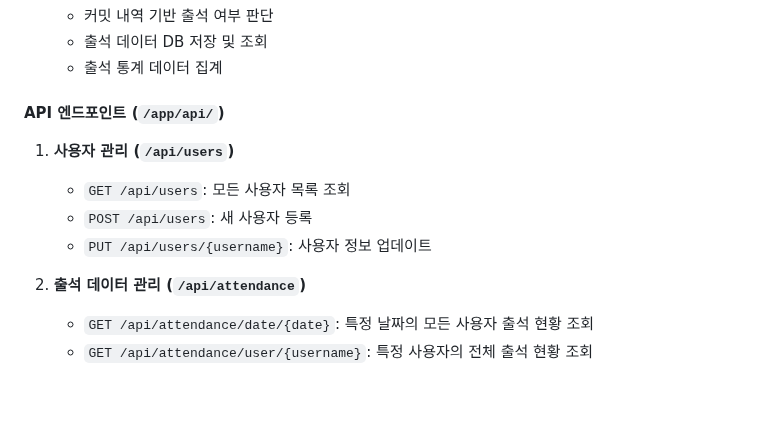
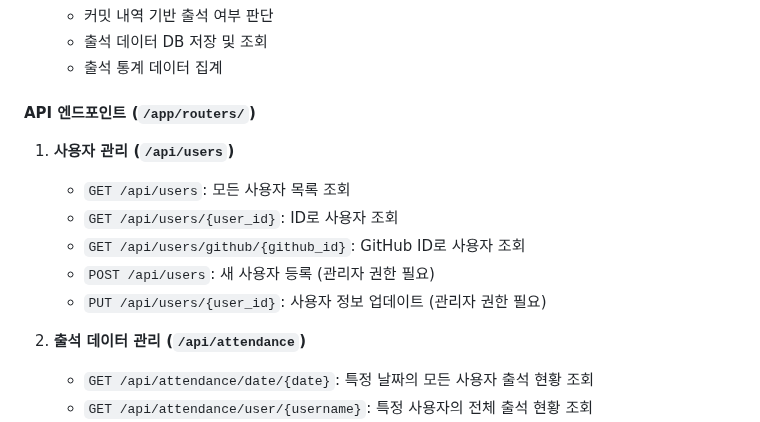
Before and after one commit to junho85/garden10, a Markdown page: docs/architecture.md, the part around the change. Drawn GitHub-style; blank space fills up the shorter version.

Commit message:
Update API endpoints documentation to reflect recent changes
Renamed the API directory path and added new endpoints for user retrieval by ID and GitHub ID. Updated descriptions to specify administrator permissions for certain actions. These changes ensure the documentation aligns with the current API implementation.

```diff
--- a/docs/architecture.md
+++ b/docs/architecture.md
@@ -77,11 +77,13 @@ CREATE TABLE attendance (
    - 출석 데이터 DB 저장 및 조회
    - 출석 통계 데이터 집계
 
-#### API 엔드포인트 (`/app/api/`)
+#### API 엔드포인트 (`/app/routers/`)
 1. **사용자 관리 (`/api/users`)**
    - `GET /api/users`: 모든 사용자 목록 조회
-   - `POST /api/users`: 새 사용자 등록
-   - `PUT /api/users/{username}`: 사용자 정보 업데이트
+   - `GET /api/users/{user_id}`: ID로 사용자 조회
+   - `GET /api/users/github/{github_id}`: GitHub ID로 사용자 조회
+   - `POST /api/users`: 새 사용자 등록 (관리자 권한 필요)
+   - `PUT /api/users/{user_id}`: 사용자 정보 업데이트 (관리자 권한 필요)
 
 2. **출석 데이터 관리 (`/api/attendance`)**
    - `GET /api/attendance/date/{date}`: 특정 날짜의 모든 사용자 출석 현황 조회
```
